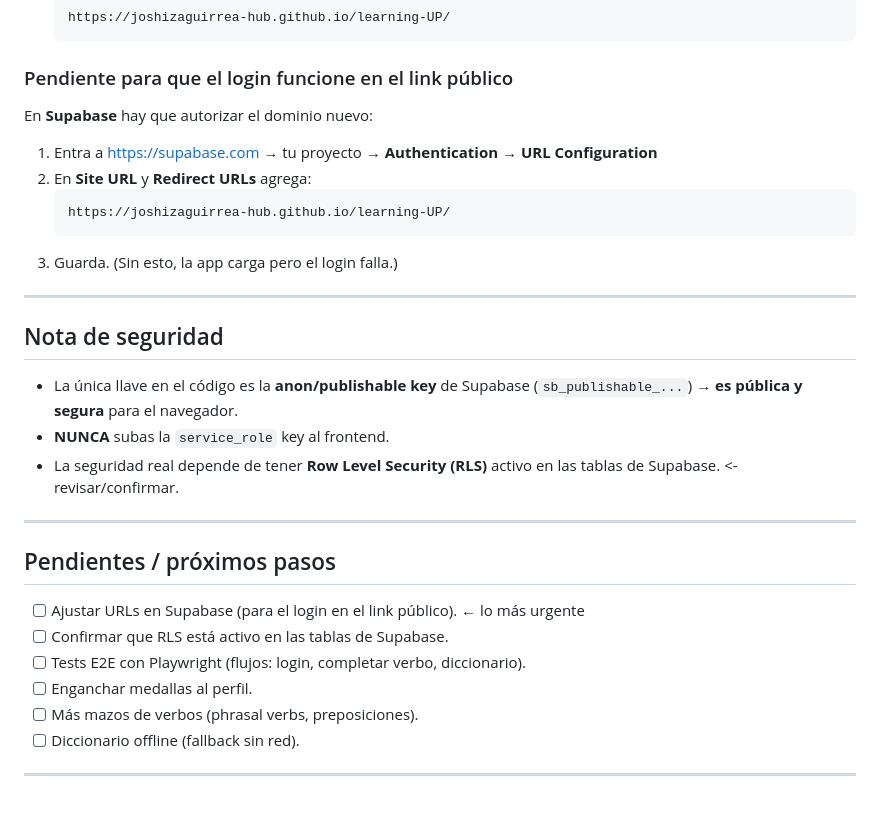
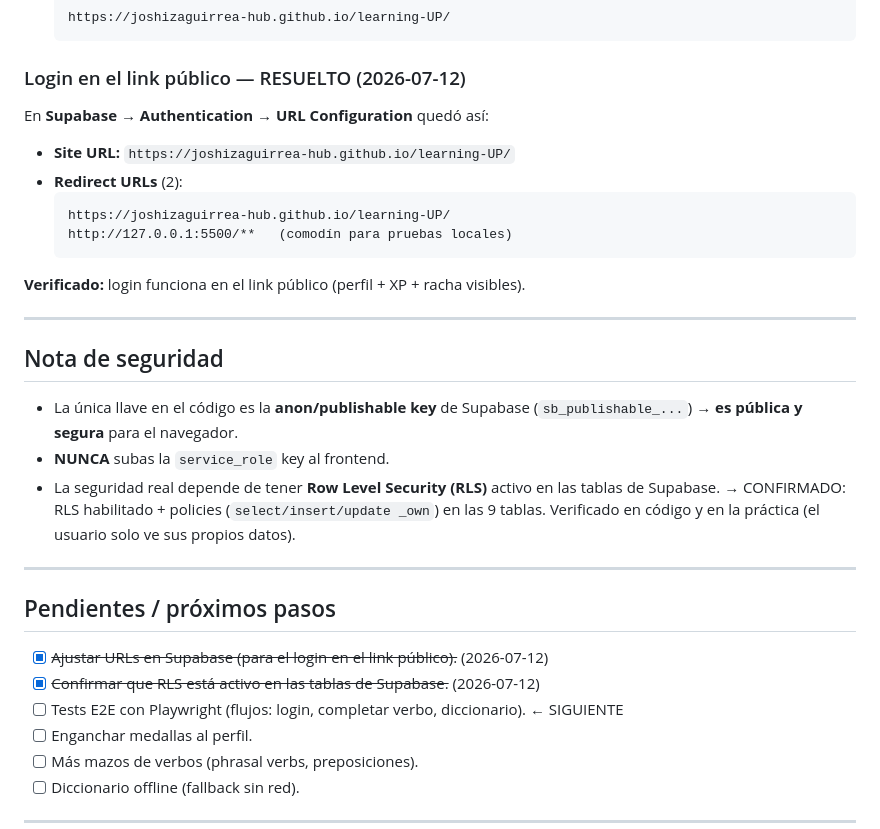
Before and after one commit to joshizaguirrea-hub/learning-UP, a Markdown page: BITACORA.md, the part around the change. GitHub-like rendering; blank space fills up the shorter version.

Commit message:
docs: cerrar pendientes #1 (URLs Supabase) y #2 (RLS) - login publico verificado

````diff
--- a/BITACORA.md
+++ b/BITACORA.md
@@ -98,14 +98,15 @@ git pull
   https://joshizaguirrea-hub.github.io/learning-UP/
   ```
 
-###  Pendiente para que el login funcione en el link público
-En **Supabase** hay que autorizar el dominio nuevo:
-1. Entra a https://supabase.com → tu proyecto → **Authentication → URL Configuration**
-2. En **Site URL** y **Redirect URLs** agrega:
-   ```
-   https://joshizaguirrea-hub.github.io/learning-UP/
-   ```
-3. Guarda. (Sin esto, la app carga pero el login falla.)
+###  Login en el link público —  RESUELTO (2026-07-12)
+En **Supabase → Authentication → URL Configuration** quedó así:
+- **Site URL:** `https://joshizaguirrea-hub.github.io/learning-UP/`
+- **Redirect URLs** (2):
+  ```
+  https://joshizaguirrea-hub.github.io/learning-UP/
+  http://127.0.0.1:5500/**   (comodín para pruebas locales)
+  ```
+**Verificado:** login funciona en el link público (perfil + XP + racha visibles).
 
 ---
 
@@ -115,15 +116,17 @@ En **Supabase** hay que autorizar el dominio nuevo:
   (`sb_publishable_...`) → **es pública y segura** para el navegador.
 - **NUNCA** subas la `service_role` key al frontend.
 - La seguridad real depende de tener **Row Level Security (RLS)** activo en
-  las tablas de Supabase. <- revisar/confirmar.
+  las tablas de Supabase. →  CONFIRMADO: RLS habilitado + policies
+  (`select/insert/update _own`) en las 9 tablas. Verificado en código y en
+  la práctica (el usuario solo ve sus propios datos).
 
 ---
 
 ##  Pendientes / próximos pasos
 
-- [ ] Ajustar URLs en Supabase (para el login en el link público). ← lo más urgente
-- [ ] Confirmar que RLS está activo en las tablas de Supabase.
-- [ ] Tests E2E con Playwright (flujos: login, completar verbo, diccionario).
+- [x] ~~Ajustar URLs en Supabase (para el login en el link público).~~  (2026-07-12)
+- [x] ~~Confirmar que RLS está activo en las tablas de Supabase.~~  (2026-07-12)
+- [ ] Tests E2E con Playwright (flujos: login, completar verbo, diccionario). ← SIGUIENTE
 - [ ] Enganchar medallas al perfil.
 - [ ] Más mazos de verbos (phrasal verbs, preposiciones).
 - [ ] Diccionario offline (fallback sin red).
````
